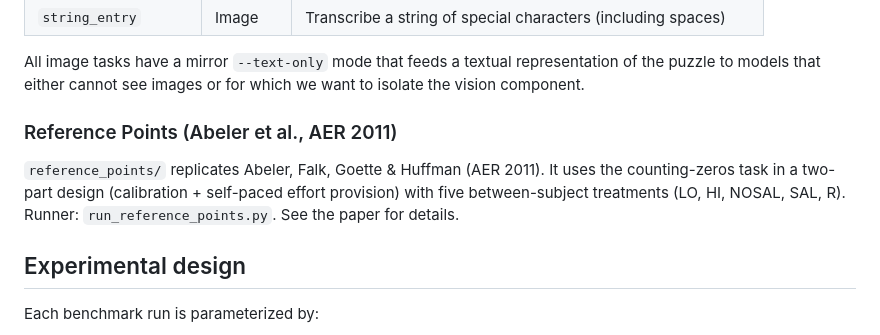
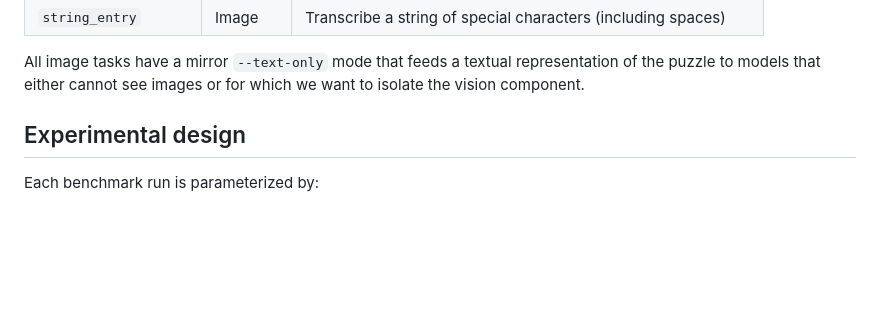
Before and after one commit to belerico/llm-real-effort, a Markdown page: README.md, the part around the change. Drawn GitHub-style; blank space fills up the shorter version.

Commit message:
Delete reference points section
Removed reference points section from README.md

```diff
--- a/README.md
+++ b/README.md
@@ -50,10 +50,6 @@ real_effort/
 | `string_entry` | Image | Transcribe a string of special characters (including spaces) |
 
 All image tasks have a mirror `--text-only` mode that feeds a textual representation of the puzzle to models that either cannot see images or for which we want to isolate the vision component.
-
-### Reference Points (Abeler et al., AER 2011)
-
-`reference_points/` replicates Abeler, Falk, Goette & Huffman (AER 2011). It uses the counting-zeros task in a two-part design (calibration + self-paced effort provision) with five between-subject treatments (LO, HI, NOSAL, SAL, R). Runner: `run_reference_points.py`. See the paper for details.
 
 ## Experimental design
 
```
